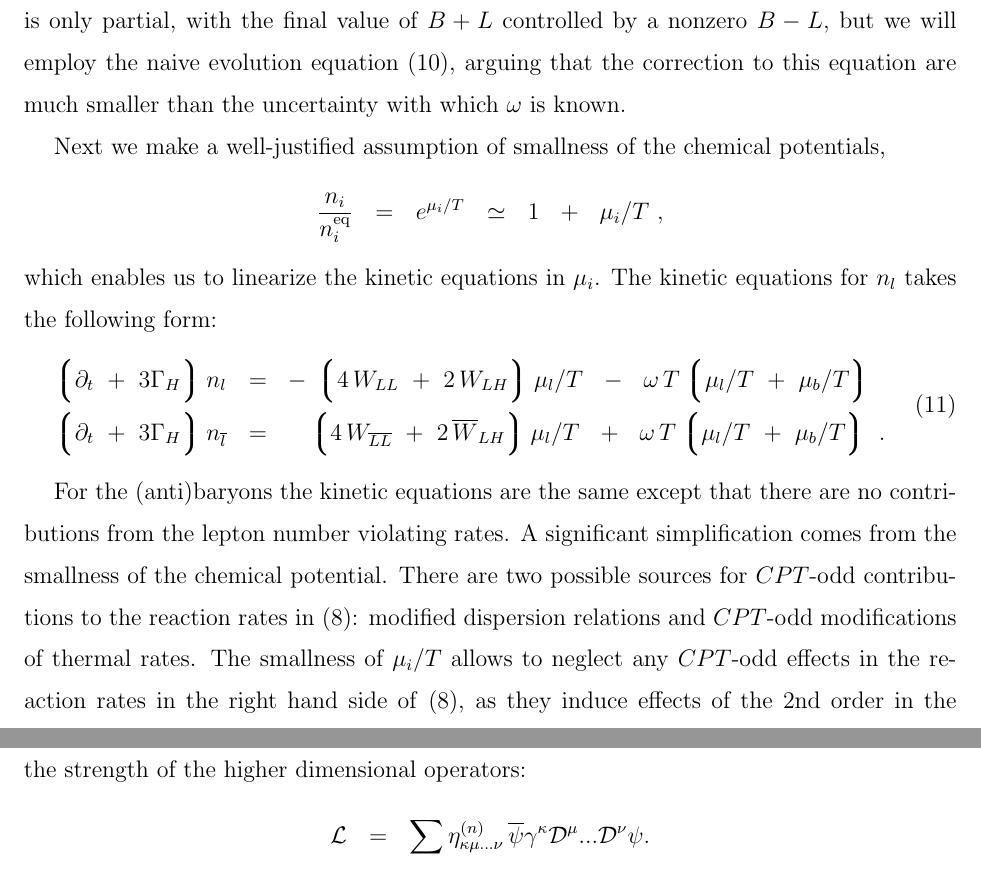
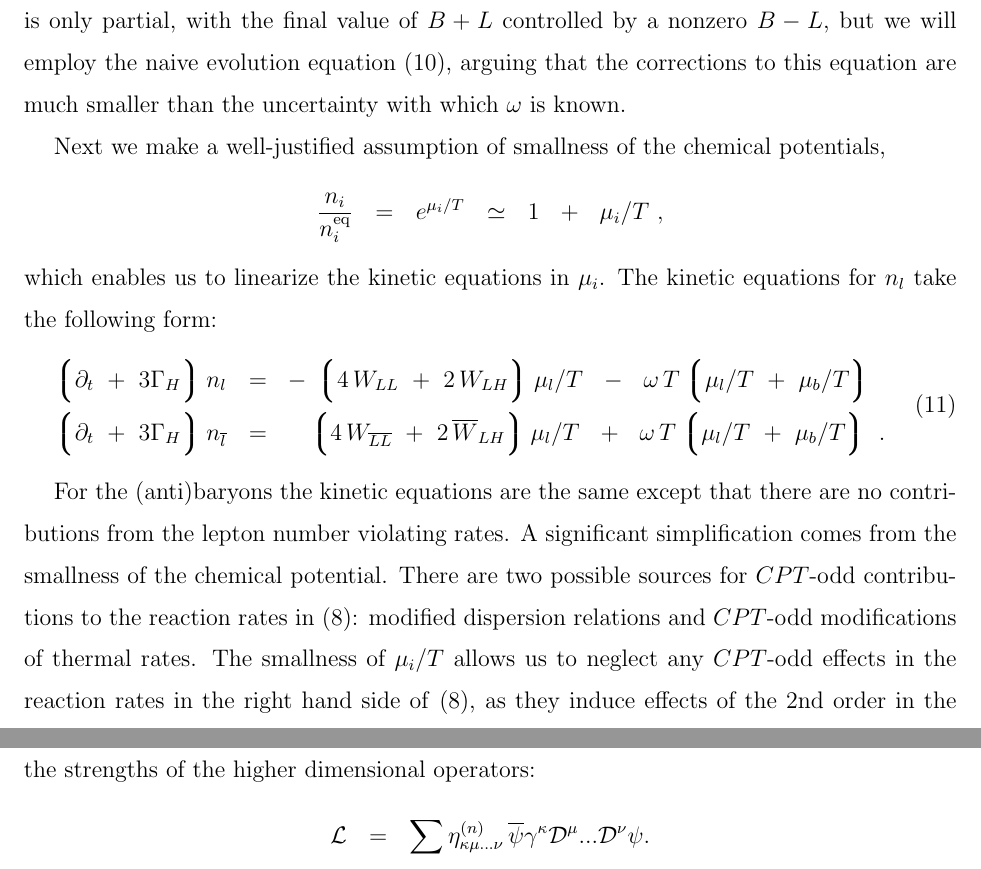
Before and after one commit to pasha-bolokhov/lepto, a LaTeX paper (genesis.tex): two parts of pages 8 and 14 of 17, joined at a grey line, cut so that both start at the same text. Compiled offline with pdfLaTeX.

Commit message:
more corrections of mine

```diff
--- a/genesis.tex
+++ b/genesis.tex
@@ -482,7 +482,7 @@ equilibrium baryon and lepton numbers \eqref{difference}:
 \cite{Harvey:1990qw})
 	that the wash-out is only partial, with the final value of $B+L$ controlled by a nonzero $B-L$,
 but we will employ the naive evolution equation
-	\eqref{sph_corr}, arguing that the correction to this equation are much smaller
+	\eqref{sph_corr}, arguing that the corrections to this equation are much smaller
 	than the uncertainty with which $ \omega $ is known.
 
 	Next we make a well-justified assumption of
@@ -491,7 +491,7 @@ but we will employ the naive evolution equation
 	\frac{n_i}{n_i^\eq} ~~=~~ e^{\mu_i/T} ~~\simeq~~ 1 ~~+~~ \mu_i/T~,
 \]
 	which enables us to linearize the kinetic equations in $ \mu_i $.
-The kinetic equations for $ n_l$ takes the following form:
+The kinetic equations for $ n_l$ take the following form:
 \begin{equation}
 \label{kinetic_eqn_prelim}
 \begin{split}
@@ -520,7 +520,7 @@ The kinetic equations for $ n_l$ takes the following form:
 A significant simplification comes from the smallness of the chemical potential.
 	There are two possible sources for $CPT$-odd contributions
 	to the reaction rates in \eqref{lepton_sys}: modified dispersion relations and
-	$CPT$-odd modifications of thermal rates.  The smallness of $\mu_i/T$ allows to neglect
+	$CPT$-odd modifications of thermal rates.  The smallness of $\mu_i/T$ allows us to neglect
 	any $CPT$-odd effects in the reaction rates in the right hand side of
 	\eqref{lepton_sys}, as
 	they induce effects of the 2nd order in the $CPT$-violating parameter. Therefore,
@@ -864,7 +864,7 @@ seven, nine, etc., should for some contrived reasons lower dimensional operators
 	We note that to sufficient accuracy, the resulting BAU
 	will be determined by the equilibrium lepton asymmetry
 	at the freeze-out time, $ \eta^{(7)}\,T_R^3 $, $ \eta^{(9)}\,T_R^3 $,
-	where $\eta^{(n)}$ parametrize the strength of the higher dimensional operators:
+	where $\eta^{(n)}$ parametrize the strengths of the higher dimensional operators:
 \[
 	\mc{L} ~~=~~ \sum \eta^{(n)}_{\kappa\mu...\nu}\,
 	\ov{\psi} \gamma^\kappa \md^\mu ...\md^\nu  \psi.
```
Also changed, not shown: genesis.tex (4 more changed lines).
